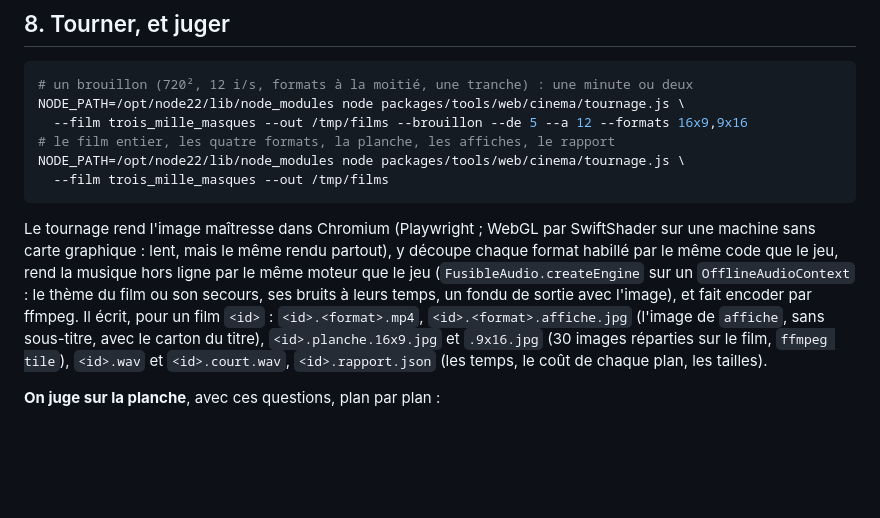
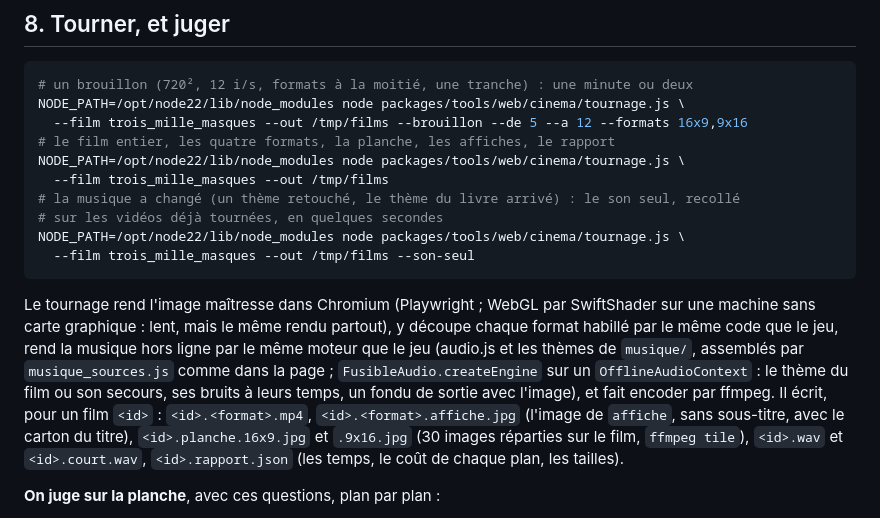
Before and after one commit to k1tz03/Forkfall, a Markdown page: docs/design/cinematiques.md, the part around the change. Rendered like a GitHub page; blank space fills up the shorter version.

Commit message:
Cinématiques : le son seul, la musique assemblée comme dans le jeu
Co-Authored-By: Claude Opus 5.5 <noreply@anthropic.com>
Claude-Session: https://claude.ai/code/session_01H9n7ETVAi4fT9Fsgymdv2a

````diff
--- a/docs/design/cinematiques.md
+++ b/docs/design/cinematiques.md
@@ -312,14 +312,19 @@ NODE_PATH=/opt/node22/lib/node_modules node packages/tools/web/cinema/tournage.j
 # le film entier, les quatre formats, la planche, les affiches, le rapport
 NODE_PATH=/opt/node22/lib/node_modules node packages/tools/web/cinema/tournage.js \
   --film trois_mille_masques --out /tmp/films
+# la musique a changé (un thème retouché, le thème du livre arrivé) : le son seul, recollé
+# sur les vidéos déjà tournées, en quelques secondes
+NODE_PATH=/opt/node22/lib/node_modules node packages/tools/web/cinema/tournage.js \
+  --film trois_mille_masques --out /tmp/films --son-seul
 ```
 
 Le tournage rend l'image maîtresse dans Chromium (Playwright ; WebGL par SwiftShader
 sur une machine sans carte graphique : lent, mais le même rendu partout), y découpe
 chaque format habillé par le même code que le jeu, rend la musique hors ligne par le
-même moteur que le jeu (`FusibleAudio.createEngine` sur un `OfflineAudioContext` : le
-thème du film ou son secours, ses bruits à leurs temps, un fondu de sortie avec
-l'image), et fait encoder par ffmpeg. Il écrit, pour un film `<id>` :
+même moteur que le jeu (audio.js et les thèmes de `musique/`, assemblés par
+`musique_sources.js` comme dans la page ; `FusibleAudio.createEngine` sur un
+`OfflineAudioContext` : le thème du film ou son secours, ses bruits à leurs temps, un
+fondu de sortie avec l'image), et fait encoder par ffmpeg. Il écrit, pour un film `<id>` :
 `<id>.<format>.mp4`, `<id>.<format>.affiche.jpg` (l'image de `affiche`, sans
 sous-titre, avec le carton du titre), `<id>.planche.16x9.jpg` et `.9x16.jpg` (30 images
 réparties sur le film, `ffmpeg tile`), `<id>.wav` et `<id>.court.wav`, `<id>.rapport.json`
````
